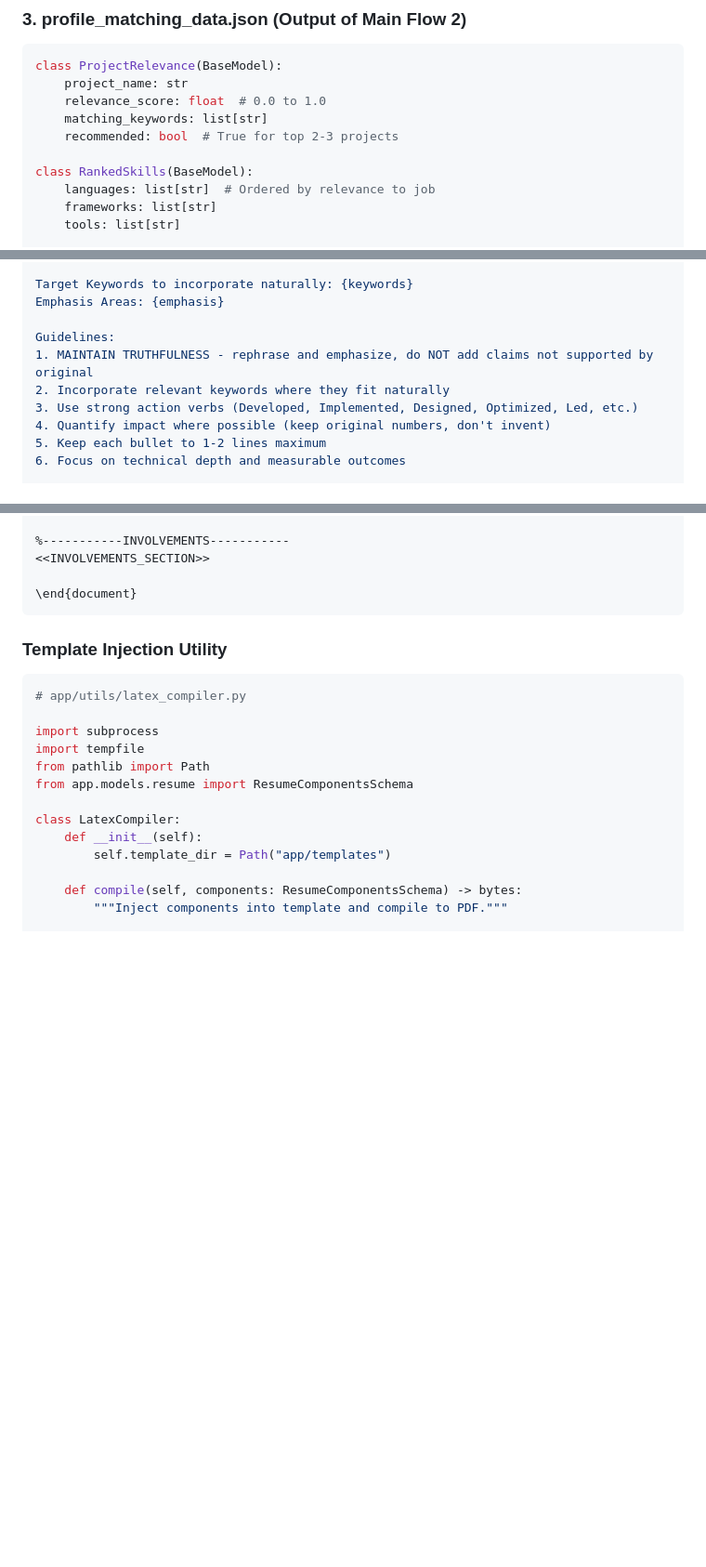
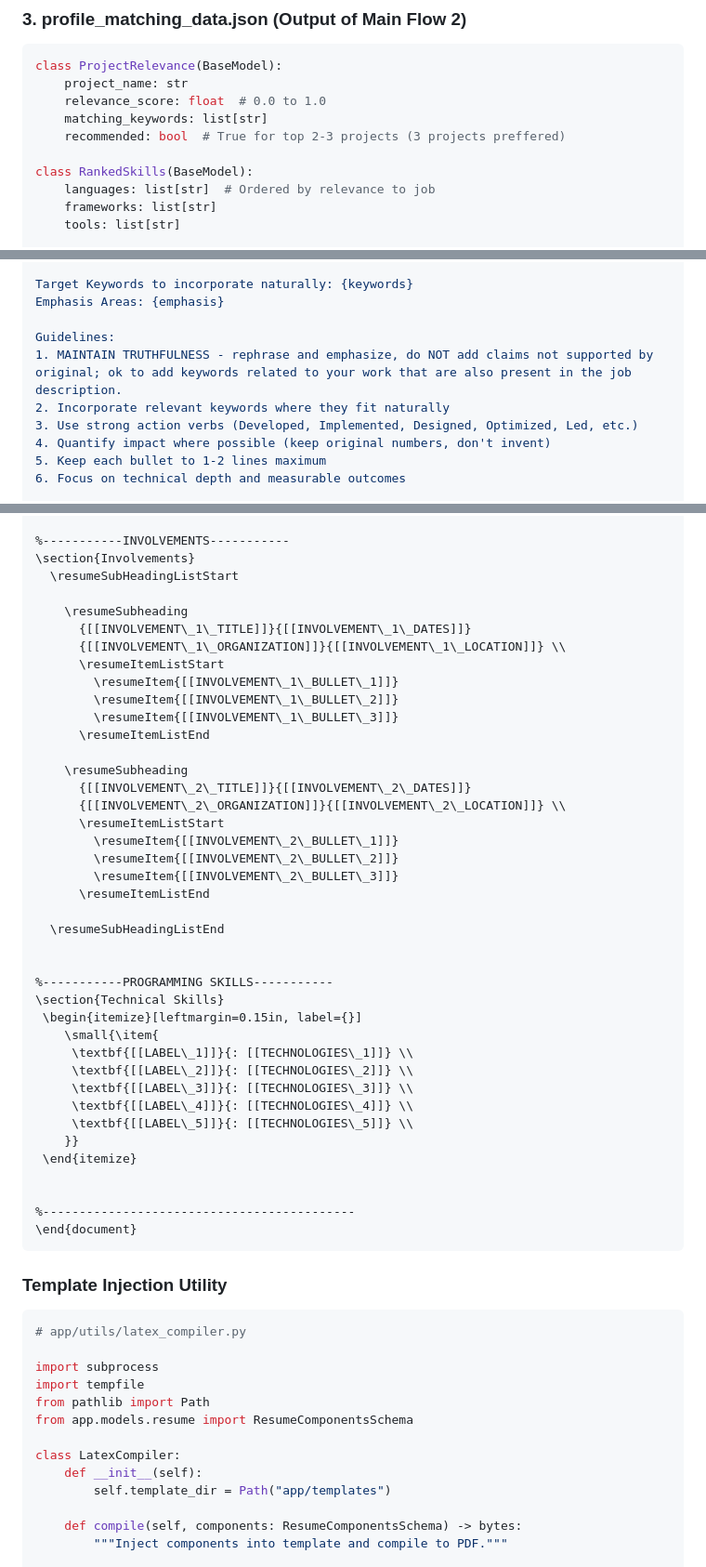
Before and after one commit to vigchetan/jobagent0, a Markdown page: jobagent0_backend_spec.md, 3 parts joined by grey strips. Shown at 93% size. Drawn GitHub-style; blank space fills up the shorter version.

````diff
--- a/jobagent0_backend_spec.md
+++ b/jobagent0_backend_spec.md
@@ -232,7 +230,7 @@ class ProjectRelevance(BaseModel):
     project_name: str
     relevance_score: float  # 0.0 to 1.0
     matching_keywords: list[str]
-    recommended: bool  # True for top 2-3 projects
+    recommended: bool  # True for top 2-3 projects (3 projects preffered)
 
 class RankedSkills(BaseModel):
     languages: list[str]  # Ordered by relevance to job
@@ -1137,7 +1137,7 @@ Target Keywords to incorporate naturally: {keywords}
 Emphasis Areas: {emphasis}
 
 Guidelines:
-1. MAINTAIN TRUTHFULNESS - rephrase and emphasize, do NOT add claims not supported by original
+1. MAINTAIN TRUTHFULNESS - rephrase and emphasize, do NOT add claims not supported by original; ok to add keywords related to your work that are also present in the job description.
 2. Incorporate relevant keywords where they fit naturally
 3. Use strong action verbs (Developed, Implemented, Designed, Optimized, Led, etc.)
 4. Quantify impact where possible (keep original numbers, don't invent)
@@ -1567,7 +1624,43 @@ The resume uses Jake's Resume template with placeholder injection. Placeholders
 
 %-----------INVOLVEMENTS-----------
-<<INVOLVEMENTS_SECTION>>
-
+\section{Involvements}
+  \resumeSubHeadingListStart
+
+    \resumeSubheading
+      {[[INVOLVEMENT\_1\_TITLE]]}{[[INVOLVEMENT\_1\_DATES]]}
+      {[[INVOLVEMENT\_1\_ORGANIZATION]]}{[[INVOLVEMENT\_1\_LOCATION]]} \\
+      \resumeItemListStart
+        \resumeItem{[[INVOLVEMENT\_1\_BULLET\_1]]}
+        \resumeItem{[[INVOLVEMENT\_1\_BULLET\_2]]}
+        \resumeItem{[[INVOLVEMENT\_1\_BULLET\_3]]}
+      \resumeItemListEnd
+
+    \resumeSubheading
+      {[[INVOLVEMENT\_2\_TITLE]]}{[[INVOLVEMENT\_2\_DATES]]}
+      {[[INVOLVEMENT\_2\_ORGANIZATION]]}{[[INVOLVEMENT\_2\_LOCATION]]} \\
+      \resumeItemListStart
+        \resumeItem{[[INVOLVEMENT\_2\_BULLET\_1]]}
+        \resumeItem{[[INVOLVEMENT\_2\_BULLET\_2]]}
+        \resumeItem{[[INVOLVEMENT\_2\_BULLET\_3]]}
+      \resumeItemListEnd
+
+  \resumeSubHeadingListEnd
+
+
+%-----------PROGRAMMING SKILLS-----------
+\section{Technical Skills}
+ \begin{itemize}[leftmargin=0.15in, label={}]
+    \small{\item{
+     \textbf{[[LABEL\_1]]}{: [[TECHNOLOGIES\_1]]} \\
+     \textbf{[[LABEL\_2]]}{: [[TECHNOLOGIES\_2]]} \\
+     \textbf{[[LABEL\_3]]}{: [[TECHNOLOGIES\_3]]} \\
+     \textbf{[[LABEL\_4]]}{: [[TECHNOLOGIES\_4]]} \\
+     \textbf{[[LABEL\_5]]}{: [[TECHNOLOGIES\_5]]} \\
+    }}
+ \end{itemize}
+
+
+%-------------------------------------------
 \end{document}
 ```
 
````
Also changed, not shown: other parts of jobagent0_backend_spec.md (+101 -44 lines).
